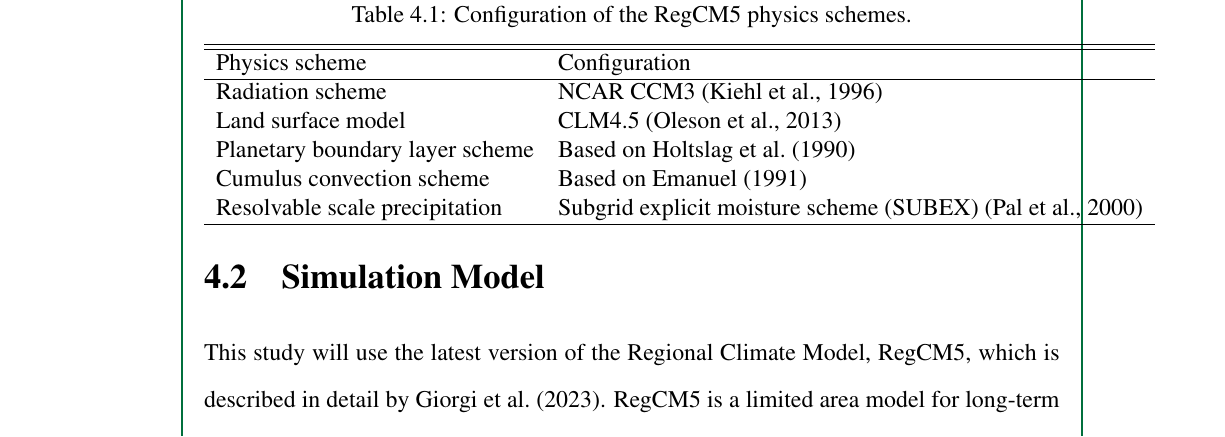
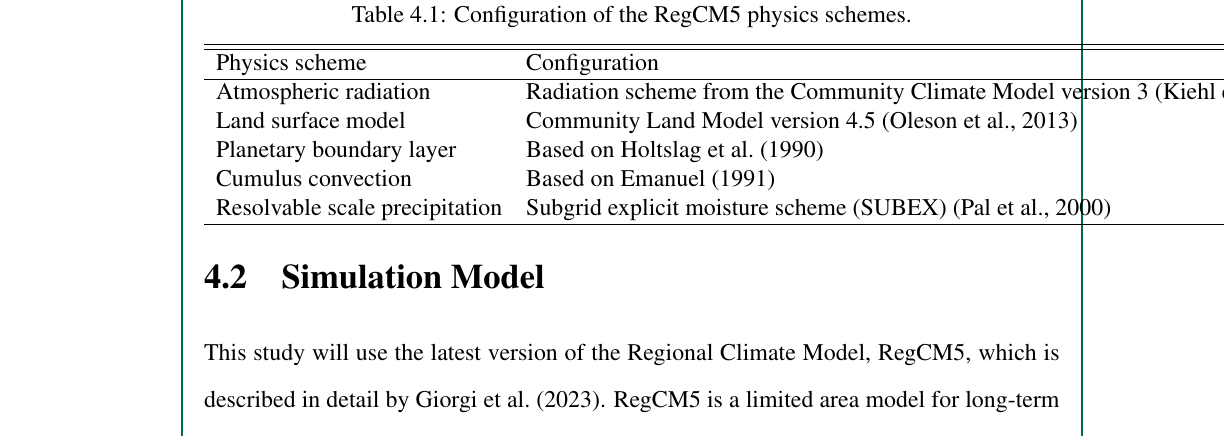
Before and after one commit to ericson-domingo-ug/thesis-latex, a LaTeX thesis (thesis.tex, which reads body/method.tex): part of page 25 of 32, cut so that both start at the same text. Compiled offline with pdfLaTeX.

Commit message:
Reword table of physics schemes

```diff
--- a/body/method.tex
+++ b/body/method.tex
@@ -35,10 +35,10 @@
 			\hline \hline
 			Physics scheme & Configuration\\
 			\hline
-			Radiation scheme & NCAR CCM3 (\cite{Kiehl1996}) \\
-			Land surface model & CLM4.5 (\cite{Oleson2013})\\
-			Planetary boundary layer scheme & Based on \textcite{Holtslag1990}\\
-			Cumulus convection scheme & Based on \textcite{Emanuel1991}\\
+			Atmospheric radiation & Radiation scheme from the Community Climate Model version 3 (\cite{Kiehl1996}) \\
+			Land surface model & Community Land Model version 4.5 (\cite{Oleson2013})\\
+			Planetary boundary layer & Based on \textcite{Holtslag1990}\\
+			Cumulus convection & Based on \textcite{Emanuel1991}\\
 			Resolvable scale precipitation & Subgrid explicit moisture scheme (SUBEX) (\cite{Pal2000})\\
 			\hline
 		\end{tabular}
```
